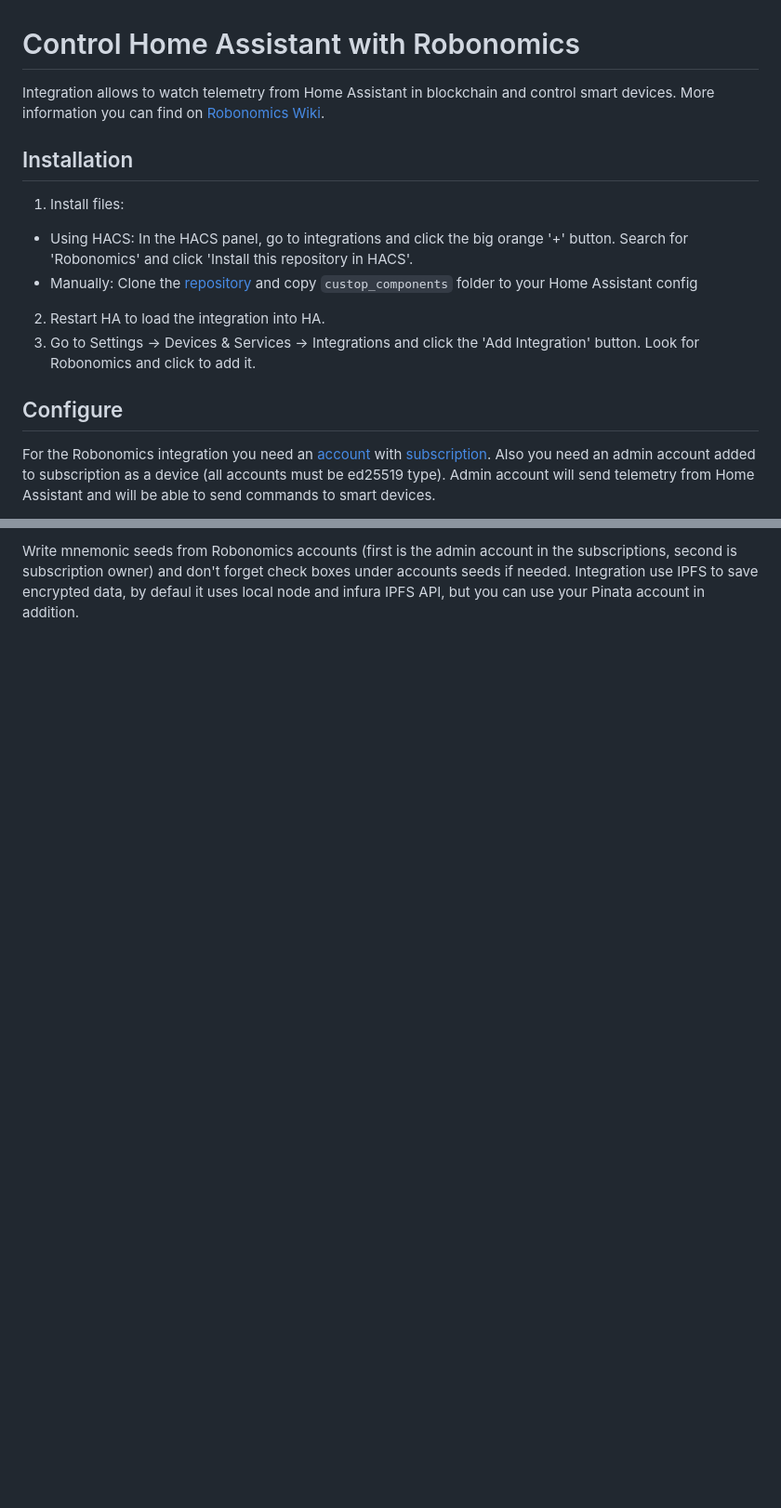
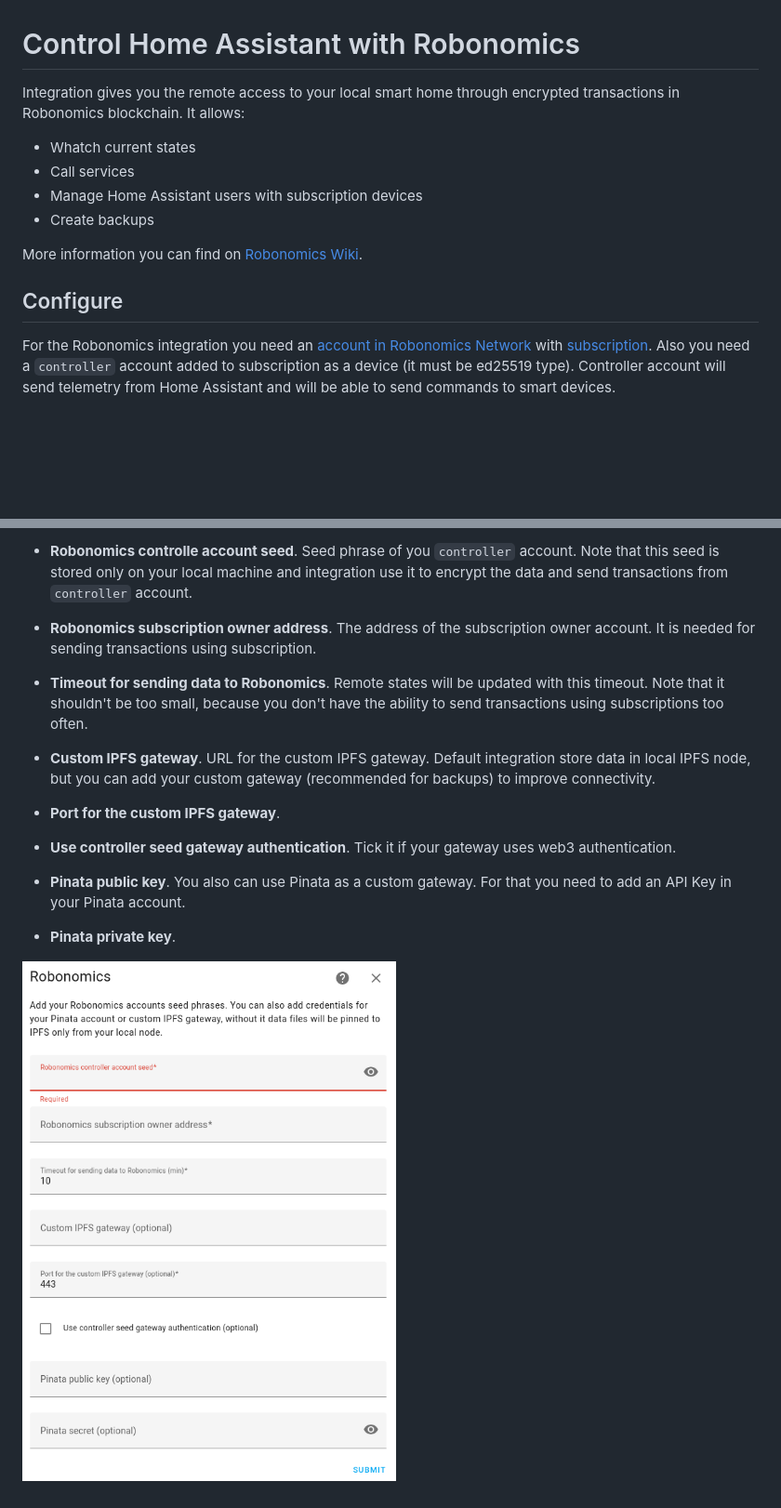
Before and after one commit to airalab/homeassistant-robonomics-integration, a Markdown page: info.md, 2 parts joined by grey strips. Shown at 93% size. GitHub-like rendering; pictures changed too: images/integration-readme.png (added); blank space fills up the shorter version.

```diff
--- a/info.md
+++ b/info.md
@@ -1,18 +1,15 @@
 # Control Home Assistant with Robonomics
 
-Integration allows to watch telemetry from Home Assistant in blockchain and control smart devices. More information you can find on [Robonomics Wiki](https://wiki.robonomics.network/docs/en/home-assistant-begin/).
+Integration gives you the remote access to your local smart home through encrypted transactions in Robonomics blockchain. It allows:
 
-## Installation
+* Whatch current states
+* Call services
+* Manage Home Assistant users with subscription devices
+* Create backups
 
-1. Install files:
-* Using HACS:
-In the HACS panel, go to integrations and click the big orange '+' button. Search for 'Robonomics' and click 'Install this repository in HACS'.
-* Manually:
-Clone the [repository]() and copy `custop_components` folder to your Home Assistant config
-2. Restart HA to load the integration into HA.
-2. Go to Settings -> Devices & Services -> Integrations and click the 'Add Integration' button. Look for Robonomics and click to add it.
+More information you can find on [Robonomics Wiki](https://wiki.robonomics.network/docs/en/home-assistant-begin/).
 
 ## Configure
 
-For the Robonomics integration you need an [account](https://wiki.robonomics.network/docs/en/create-account-in-dapp/) with [subscription](https://wiki.robonomics.network/docs/en/get-subscription/). Also you need an admin account added to subscription as a device (all accounts must be ed25519 type). Admin account will send telemetry from Home Assistant and will be able to send commands to smart devices.
+For the Robonomics integration you need an [account in Robonomics Network](https://wiki.robonomics.network/docs/en/create-account-in-dapp/) with [subscription](https://wiki.robonomics.network/docs/en/get-subscription/). Also you need a `controller` account added to subscription as a device (it must be ed25519 type). Controller account will send telemetry from Home Assistant and will be able to send commands to smart devices.
 
@@ -20,2 +17,24 @@ For the Robonomics integration you need an [account](https://wiki.robonomics.net
 
-Write mnemonic seeds from Robonomics accounts (first is the admin account in the subscriptions, second is subscription owner) and don't forget check boxes under accounts seeds if needed. Integration use IPFS to save encrypted data, by defaul it uses local node and infura IPFS API, but you can use your Pinata account in addition.
+* **Robonomics controlle account seed**.
+Seed phrase of you `controller` account. Note that this seed is stored only on your local machine and integration use it to encrypt the data and send transactions from `controller` account.
+
+* **Robonomics subscription owner address**.
+The address of the subscription owner account. It is needed for sending transactions using subscription.
+
+* **Timeout for sending data to Robonomics**.
+Remote states will be updated with this timeout. Note that it shouldn't be too small, because you don't have the ability to send transactions using subscriptions too often.
+
+* **Custom IPFS gateway**.
+URL for the custom IPFS gateway. Default integration store data in local IPFS node, but you can add your custom gateway (recommended for backups) to improve connectivity.
+
+* **Port for the custom IPFS gateway**.
+
+* **Use controller seed gateway authentication**.
+Tick it if your gateway uses web3 authentication.
+
+* **Pinata public key**.
+You also can use Pinata as a custom gateway. For that you need to add an API Key in your Pinata account.
+
+* **Pinata private key**.
+
+![robonomics-users](images/integration-readme.png)
```
Also changed, not shown: other parts of info.md (+1 -1 lines), README.md (+54 -11 lines), images/find-integration.jpg (deleted), images/ha_settings.jpg (deleted), images/hacs.png (added), images/integration-settings.jpg (deleted), 1 other file.
